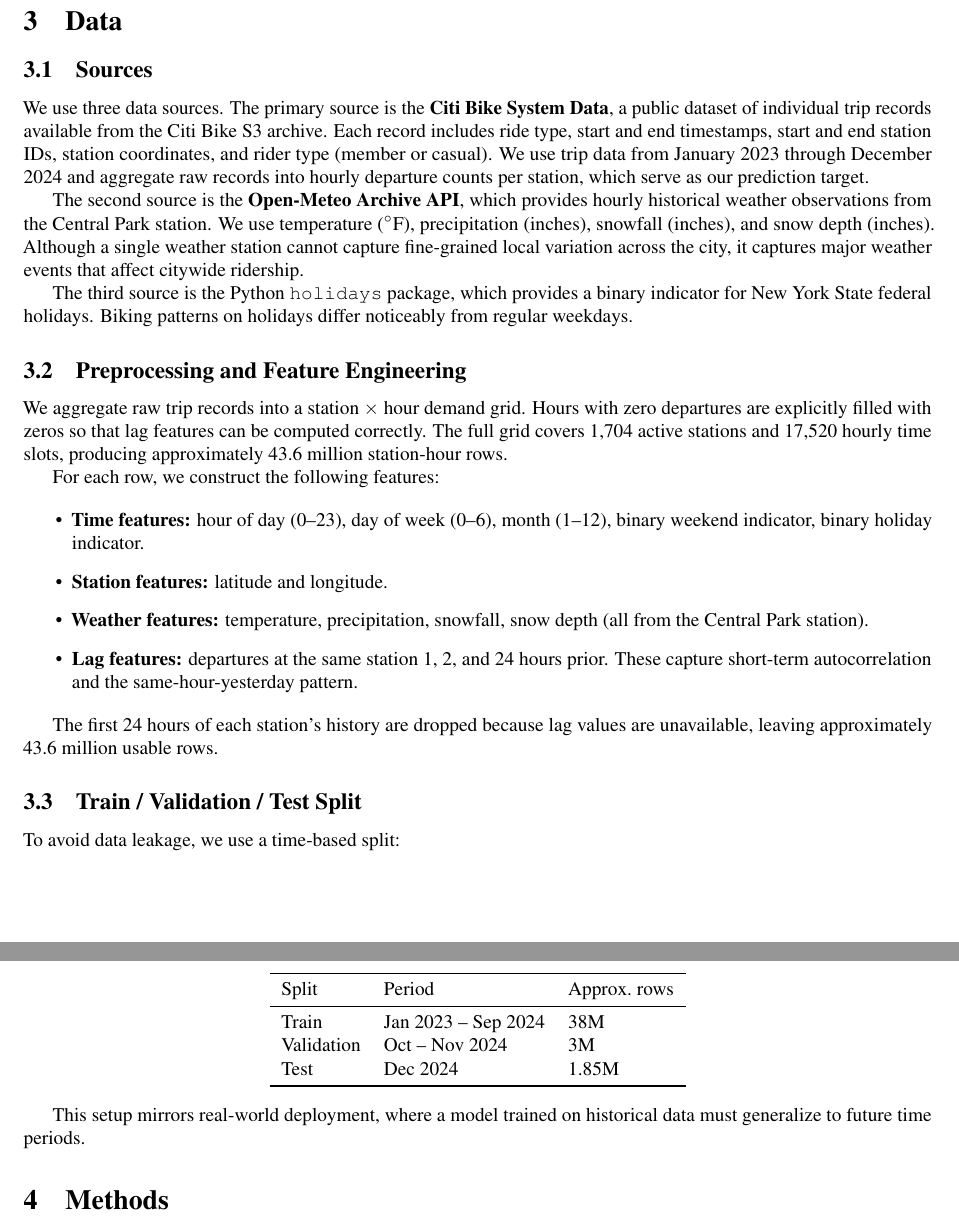
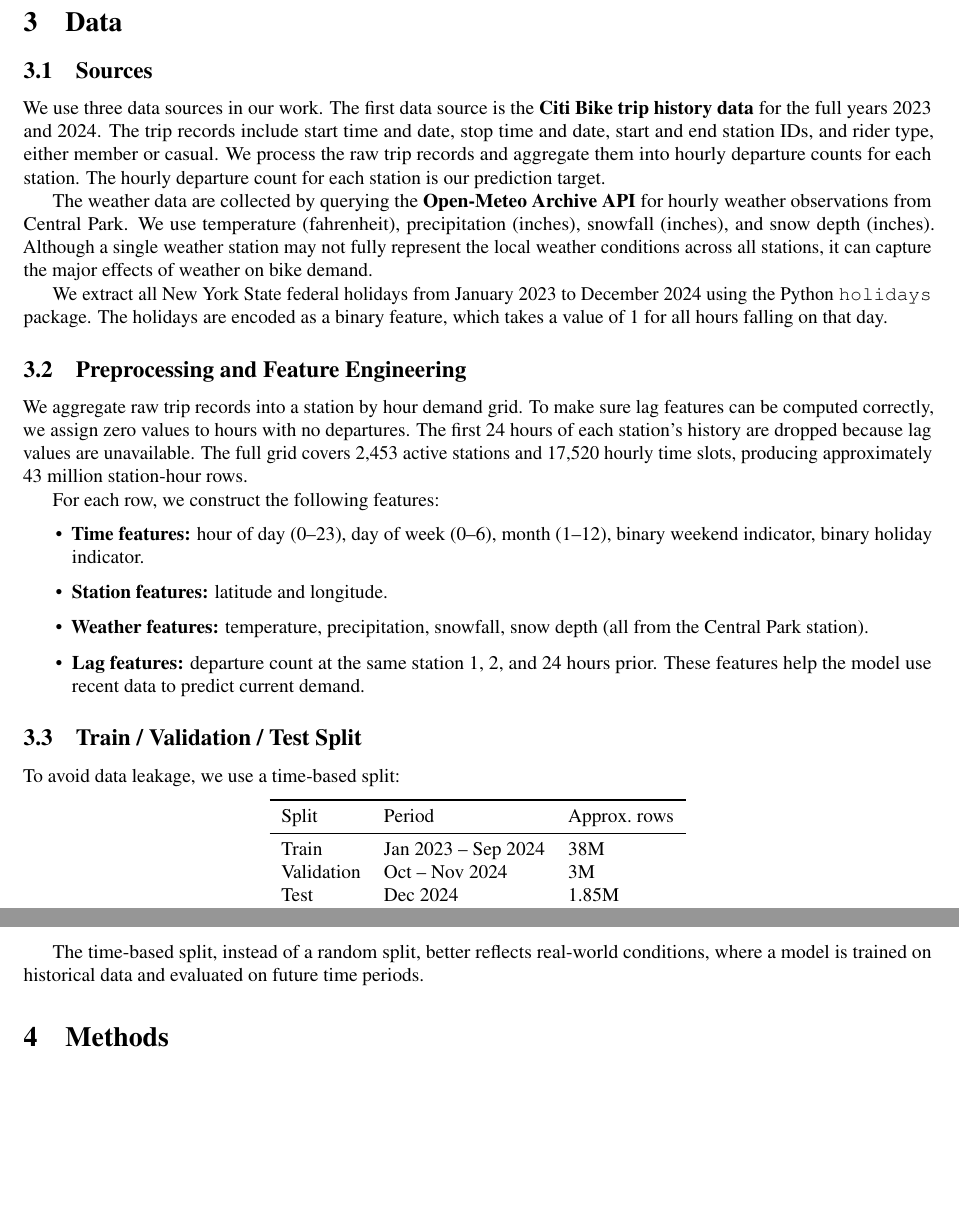
Before and after one commit to HuijingCong322/03project, a LaTeX paper (report/report.tex): two parts of pages 2 and 3 of 9, joined at a grey line, cut so that both start at the same text, the shorter picture padded with empty space. Compiled offline with pdfLaTeX.

Commit message:
modify data section

```diff
--- a/report/report.tex
+++ b/report/report.tex
@@ -96,30 +96,16 @@ systematic hyperparameter tuning. Our work fills this gap.
 
 \subsection{Sources}
 
-We use three data sources. The primary source is the \textbf{Citi Bike System
-Data}, a public dataset of individual trip records available from the Citi Bike
-S3 archive. Each record includes ride type, start and end timestamps, start and
-end station IDs, station coordinates, and rider type (member or casual). We use
-trip data from January 2023 through December 2024 and aggregate raw records into
-hourly departure counts per station, which serve as our prediction target.
+We use three data sources in our work. The first data source is the \textbf{Citi Bike trip history data} for the full years 2023 and 2024. The trip records include start time and date, stop time and date, start and end station IDs, and rider type, either member or casual. We process the raw trip records and aggregate them into hourly departure counts for each station. The hourly departure count for each station is our prediction target.
 
-The second source is the \textbf{Open-Meteo Archive API}, which provides hourly
-historical weather observations from the Central Park station. We use
-temperature ($^\circ$F), precipitation (inches), snowfall (inches), and snow
-depth (inches). Although a single weather station cannot capture fine-grained
-local variation across the city, it captures major weather events that affect
-citywide ridership.
+The weather data are collected by querying the \textbf{Open-Meteo Archive API} for hourly weather observations from Central Park. We use temperature (fahrenheit), precipitation (inches), snowfall (inches), and snow depth (inches). Although a single weather station may not fully represent the local weather conditions across all stations, it can capture the major effects of weather on bike demand.
 
-The third source is the Python \texttt{holidays} package, which provides a
-binary indicator for New York State federal holidays. Biking patterns on
-holidays differ noticeably from regular weekdays.
+We extract all New York State federal holidays from January 2023 to December 2024 using the Python \texttt{holidays} package. The holidays are encoded as a binary feature, which takes a value of 1 for all hours falling on that day.
 
 \subsection{Preprocessing and Feature Engineering}
 
-We aggregate raw trip records into a station $\times$ hour demand grid. Hours
-with zero departures are explicitly filled with zeros so that lag features can
-be computed correctly. The full grid covers 1,704 active stations and 17,520
-hourly time slots, producing approximately 43.6 million station-hour rows.
+We aggregate raw trip records into a station by hour demand grid. To make sure lag features can be computed correctly, we assign zero values to hours with no departures. The first 24 hours of each station's history are dropped because lag values are
+unavailable. The full grid covers 2,453 active stations and 17,520 hourly time slots, producing approximately 43 million station-hour rows.
 
 For each row, we construct the following features:
 
@@ -129,13 +115,9 @@ For each row, we construct the following features:
   \item \textbf{Station features:} latitude and longitude.
   \item \textbf{Weather features:} temperature, precipitation, snowfall,
         snow depth (all from the Central Park station).
-  \item \textbf{Lag features:} departures at the same station 1, 2, and 24
-        hours prior. These capture short-term autocorrelation and the
-        same-hour-yesterday pattern.
+  \item \textbf{Lag features:} departure count at the same station 1, 2, and 24
+        hours prior. These features help the model use recent data to predict current demand.
 \end{itemize}
-
-The first 24 hours of each station's history are dropped because lag values are
-unavailable, leaving approximately 43.6 million usable rows.
 
 \subsection{Train / Validation / Test Split}
 
@@ -153,8 +135,7 @@ Test & Dec 2024 & 1.85M \\
 \end{tabular}
 \end{center}
 
-This setup mirrors real-world deployment, where a model trained on historical
-data must generalize to future time periods.
+The time-based split, instead of a random split, better reflects real-world conditions, where a model is trained on historical data and evaluated on future time periods.
 
 % ── 4. Methods ────────────────────────────────────────────────────────────────
 \section{Methods}
```
Also changed, not shown: report/report.tex (4 more changed lines).
